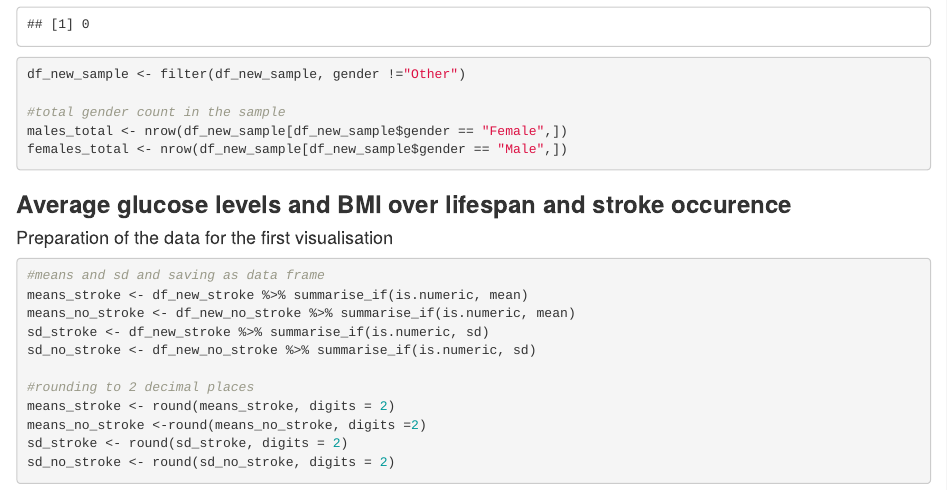
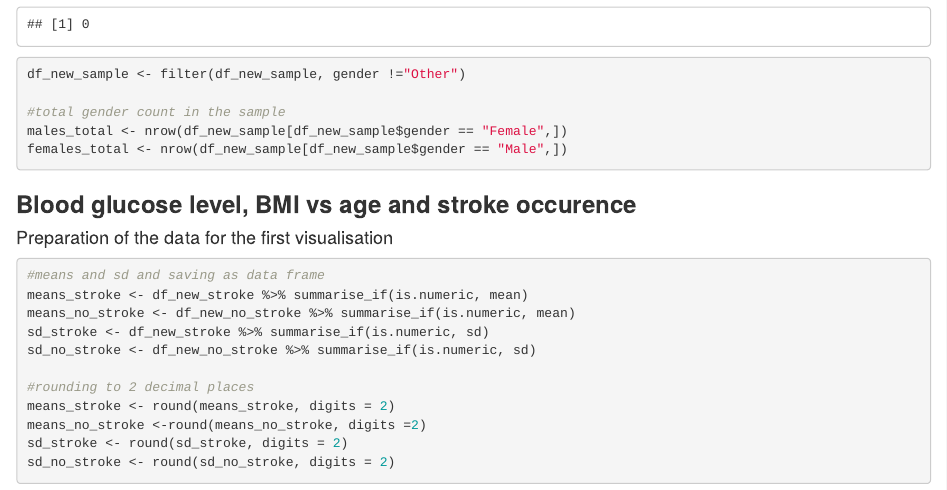
Before and after one commit to ksontowski1/PSY6422_final_project, an R Markdown document (index.Rmd): the page in a window 1100 px wide, from 2110 px down. The pictures show the output file index.html that the author committed with the source, opened offline.

Commit message:
Final update

````diff
--- a/index.Rmd
+++ b/index.Rmd
@@ -2,8 +2,8 @@
 title: "stroke"
 output:
 
+  html_document: default
   pdf_document: default
-  html_document: default
 ---
 
 ```{r setup, message=FALSE, warning=FALSE, include = FALSE}
@@ -111,7 +111,7 @@ df_new_sample <- filter(df_new_sample, gender !="Other")
 males_total <- nrow(df_new_sample[df_new_sample$gender == "Female",])
 females_total <- nrow(df_new_sample[df_new_sample$gender == "Male",])
 ```
-### **Average glucose levels and BMI over lifespan and stroke occurence**
+### **Blood glucose level, BMI vs age and stroke occurence**
 
 #### Preparation of the data for the first visualisation
 ```{r message=FALSE, warning=FALSE}
````
Also changed, not shown: index.html, index.pdf, plots/visualisation_1_bmi_glucose_stroke.png, plots/visualisation_2_risk_factors.png.
